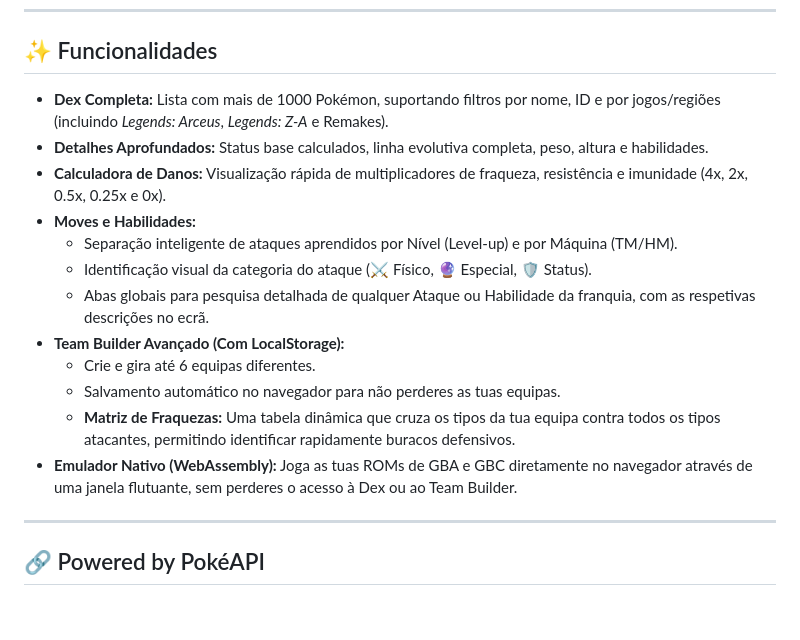
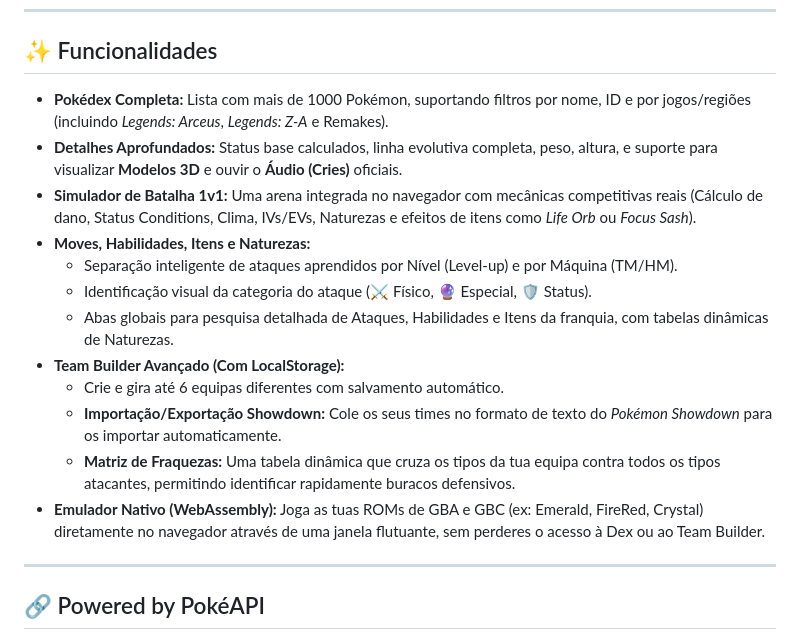
Before and after one commit to Matheusduar1/Dexke, a Markdown page: README.md, the part around the change. Drawn GitHub-style; blank space fills up the shorter version.

Commit message:
Revise functionalities section in README
Updated features list in README.md for clarity and detail.

```diff
--- a/README.md
+++ b/README.md
@@ -10,18 +10,18 @@ Muito mais do que uma simples Dex, o Dexke oferece um construtor de equipas robu
 
 ## ✨ Funcionalidades
 
-*   **Dex Completa:** Lista com mais de 1000 Pokémon, suportando filtros por nome, ID e por jogos/regiões (incluindo *Legends: Arceus*, *Legends: Z-A* e Remakes).
-*   **Detalhes Aprofundados:** Status base calculados, linha evolutiva completa, peso, altura e habilidades.
-*   **Calculadora de Danos:** Visualização rápida de multiplicadores de fraqueza, resistência e imunidade (4x, 2x, 0.5x, 0.25x e 0x).
-*   **Moves e Habilidades:**
+*   **Pokédex Completa:** Lista com mais de 1000 Pokémon, suportando filtros por nome, ID e por jogos/regiões (incluindo *Legends: Arceus*, *Legends: Z-A* e Remakes).
+*   **Detalhes Aprofundados:** Status base calculados, linha evolutiva completa, peso, altura, e suporte para visualizar **Modelos 3D** e ouvir o **Áudio (Cries)** oficiais.
+*   **Simulador de Batalha 1v1:** Uma arena integrada no navegador com mecânicas competitivas reais (Cálculo de dano, Status Conditions, Clima, IVs/EVs, Naturezas e efeitos de itens como *Life Orb* ou *Focus Sash*).
+*   **Moves, Habilidades, Itens e Naturezas:**
     *   Separação inteligente de ataques aprendidos por Nível (Level-up) e por Máquina (TM/HM).
     *   Identificação visual da categoria do ataque (⚔️ Físico, 🔮 Especial, 🛡️ Status).
-    *   Abas globais para pesquisa detalhada de qualquer Ataque ou Habilidade da franquia, com as respetivas descrições no ecrã.
+    *   Abas globais para pesquisa detalhada de Ataques, Habilidades e Itens da franquia, com tabelas dinâmicas de Naturezas.
 *   **Team Builder Avançado (Com LocalStorage):**
-    *   Crie e gira até 6 equipas diferentes.
-    *   Salvamento automático no navegador para não perderes as tuas equipas.
+    *   Crie e gira até 6 equipas diferentes com salvamento automático.
+    *   **Importação/Exportação Showdown:** Cole os seus times no formato de texto do *Pokémon Showdown* para os importar automaticamente.
     *   **Matriz de Fraquezas:** Uma tabela dinâmica que cruza os tipos da tua equipa contra todos os tipos atacantes, permitindo identificar rapidamente buracos defensivos.
-*   **Emulador Nativo (WebAssembly):** Joga as tuas ROMs de GBA e GBC diretamente no navegador através de uma janela flutuante, sem perderes o acesso à Dex ou ao Team Builder.
+*   **Emulador Nativo (WebAssembly):** Joga as tuas ROMs de GBA e GBC (ex: Emerald, FireRed, Crystal) diretamente no navegador através de uma janela flutuante, sem perderes o acesso à Dex ou ao Team Builder.
 
 ---
 
```
